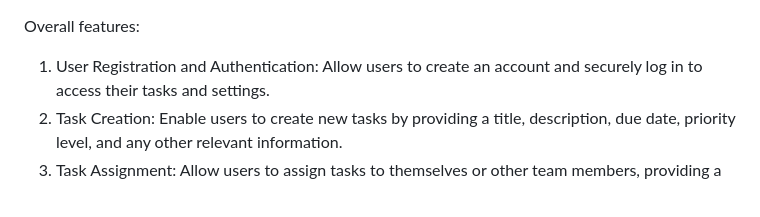
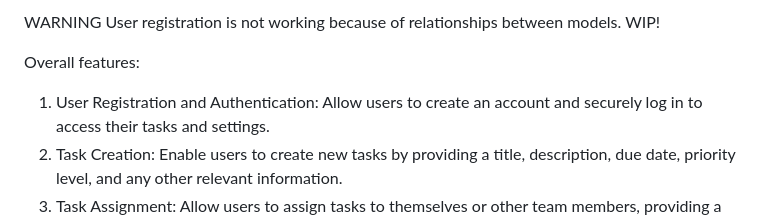
Before and after one commit to NumanKavurmaci/taskmanager, a Markdown page: README.md, the part around the change. Rendered like a GitHub page.

Commit message:
Update README.md
added notice

```diff
--- a/README.md
+++ b/README.md
@@ -1,3 +1,6 @@
+WARNING
+User registration is not working because of relationships between models. WIP!
+
 Overall features:
 
 1. User Registration and Authentication: Allow users to create an account and securely log in to access their tasks and settings.
```
